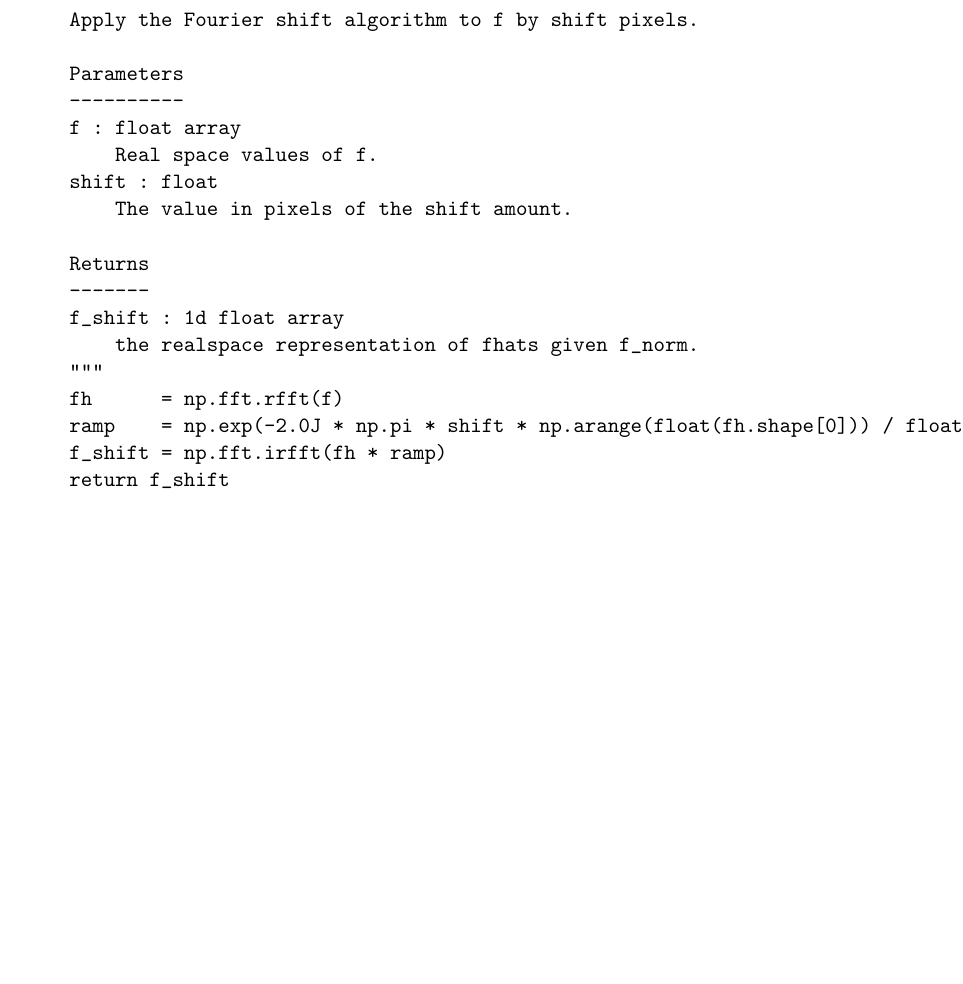
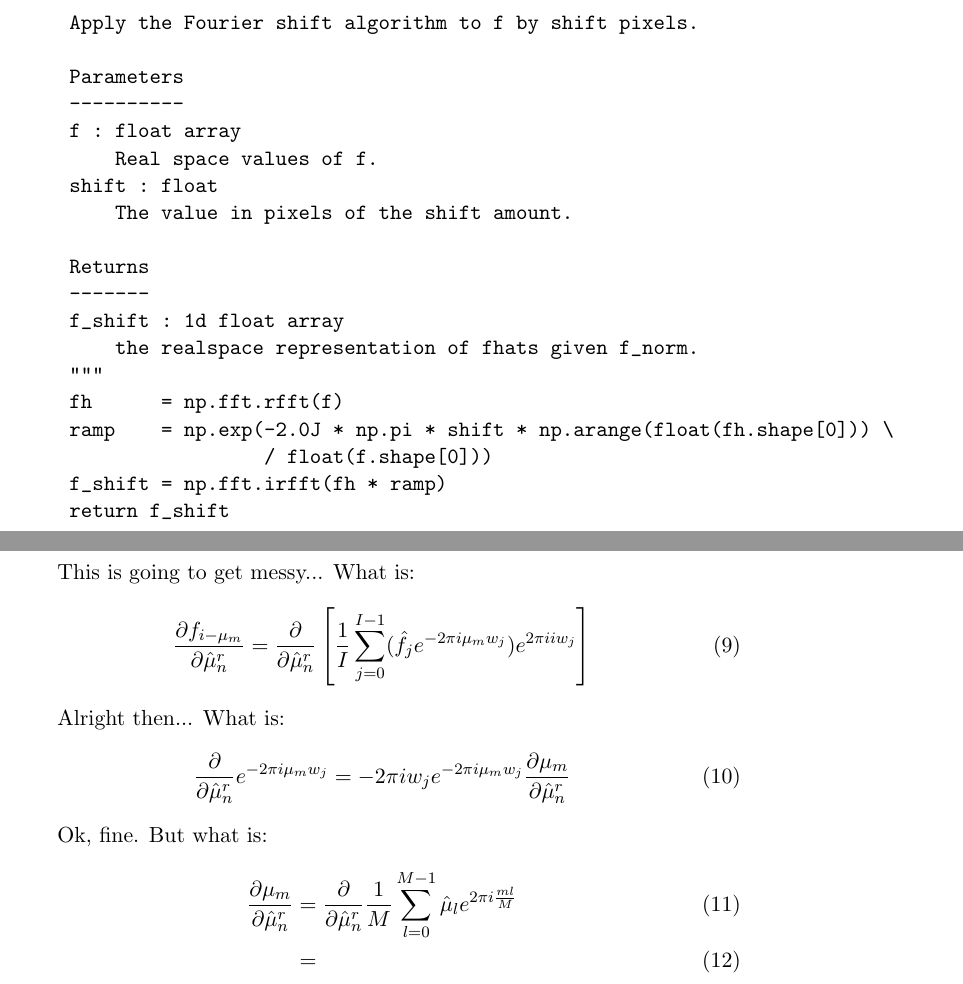
Before and after one commit to andyofmelbourne/MaxLhist, a LaTeX document (doc.tex): part of page 3 of 3 before the commit and two parts of pages 3 and 4 of 4 after it, the two joined at a grey line, cut so that both start at the same text, the shorter picture padded with empty space. Compiled offline with pdfLaTeX.

Commit message:
changed doc.tex

```diff
--- a/doc.tex
+++ b/doc.tex
@@ -112,10 +112,27 @@ def shift_f_real(f, shift):
         the realspace representation of fhats given f_norm.
     """
     fh      = np.fft.rfft(f)
-    ramp    = np.exp(-2.0J * np.pi * shift * np.arange(float(fh.shape[0])) / float(f.shape[0]))
+    ramp    = np.exp(-2.0J * np.pi * shift * np.arange(float(fh.shape[0])) \
+                     / float(f.shape[0]))
     f_shift = np.fft.irfft(fh * ramp)
     return f_shift
 
 \end{verbatim}
 
+
+This is going to get messy... What is:
+\begin{align}
+  \frac{\partial f_{i-\mu_m} }{\partial \hat{\mu}^r_n} &= \frac{\partial}{\partial \hat{\mu}^r_n} \left[ \frac{1}{I} \sum_{j=0}^{I-1} (\hat{f}_j e^{-2\pi i \mu_m w_j}) e^{2\pi i i w_j} \right]
+\end{align}
+
+Alright then... What is:
+\begin{align}
+  \frac{\partial}{\partial \hat{\mu}^r_n} e^{-2\pi i \mu_m w_j} &= -2 \pi i w_j  e^{-2\pi i \mu_m w_j} \frac{\partial \mu_m }{\partial \hat{\mu}^r_n}
+\end{align}
+
+Ok, fine. But what is:
+\begin{align}
+  \frac{\partial \mu_m }{\partial \hat{\mu}^r_n} &= \frac{\partial }{\partial \hat{\mu}^r_n} \frac{1}{M} \sum_{l=0}^{M-1} \hat{\mu}_l e^{2\pi i \frac{m l}{M}} \\
+  &=
+\end{align}
 \end{document}
```
Also changed, not shown: doc.tex (4 more changed lines).
